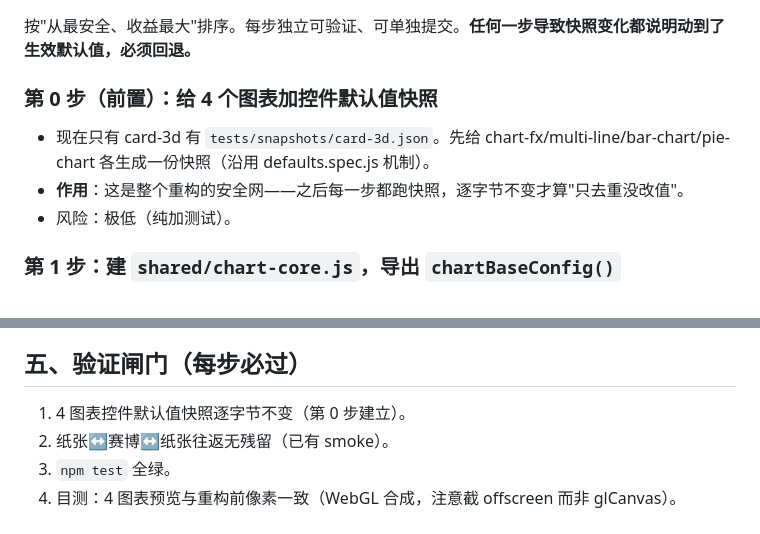
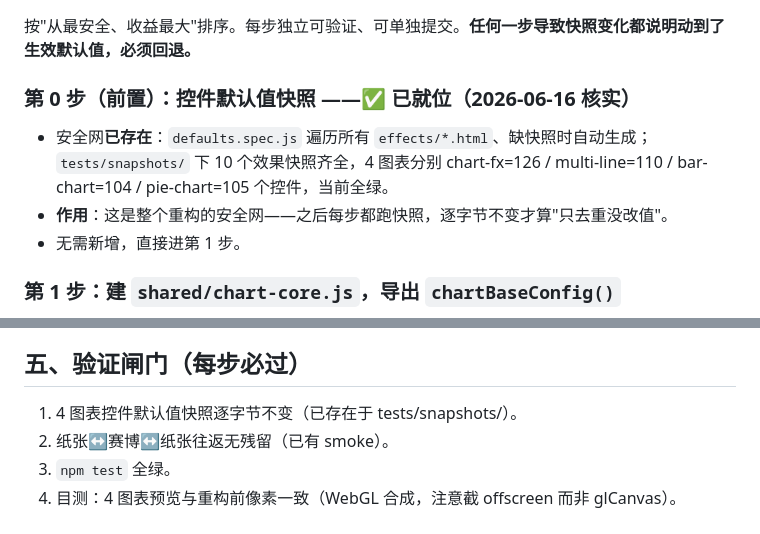
Before and after one commit to JJ-JUNELI/Floway-video-tools, a Markdown page: docs/chartcore-plan.md, 2 parts joined by grey strips. Rendered like a GitHub page.

Commit message:
docs(Phase 5): 纠正第 0 步——4 图表快照已存在(safety net 就位),无需新增
defaults.spec.js 遍历所有效果、缺则自动生成;tests/snapshots/ 下 10 份齐全,
4 图表 chart-fx=126/multi-line=110/bar-chart=104/pie-chart=105 控件,当前全绿。

Co-Authored-By: Claude Opus 4.8 <noreply@anthropic.com>

```diff
--- a/docs/chartcore-plan.md
+++ b/docs/chartcore-plan.md
@@ -51,10 +51,10 @@
 
 按"从最安全、收益最大"排序。每步独立可验证、可单独提交。**任何一步导致快照变化都说明动到了生效默认值，必须回退。**
 
-### 第 0 步（前置）：给 4 个图表加控件默认值快照
-- 现在只有 card-3d 有 `tests/snapshots/card-3d.json`。先给 chart-fx/multi-line/bar-chart/pie-chart 各生成一份快照（沿用 defaults.spec.js 机制）。
-- **作用**：这是整个重构的安全网——之后每一步都跑快照，逐字节不变才算"只去重没改值"。
-- 风险：极低（纯加测试）。
+### 第 0 步（前置）：控件默认值快照 ——✅ 已就位（2026-06-16 核实）
+- 安全网**已存在**：`defaults.spec.js` 遍历所有 `effects/*.html`、缺快照时自动生成；`tests/snapshots/` 下 10 个效果快照齐全，4 图表分别 chart-fx=126 / multi-line=110 / bar-chart=104 / pie-chart=105 个控件，当前全绿。
+- **作用**：这是整个重构的安全网——之后每步都跑快照，逐字节不变才算"只去重没改值"。
+- 无需新增，直接进第 1 步。
 
 ### 第 1 步：建 `shared/chart-core.js`，导出 `chartBaseConfig()`
 - 内容 = 标题 + 入场动画 + 卡片漂浮核心 + 动画 + 纸张 这 5 块的**默认对象工厂**（返回新对象，避免共享引用）。
@@ -77,7 +77,7 @@
 - 不"顺手"统一各图表的刻意默认值差异。
 
 ## 五、验证闸门（每步必过）
-1. 4 图表控件默认值快照逐字节不变（第 0 步建立）。
+1. 4 图表控件默认值快照逐字节不变（已存在于 tests/snapshots/）。
 2. 纸张↔赛博↔纸张往返无残留（已有 smoke）。
 3. `npm test` 全绿。
 4. 目测：4 图表预览与重构前像素一致（WebGL 合成，注意截 offscreen 而非 glCanvas）。
```
